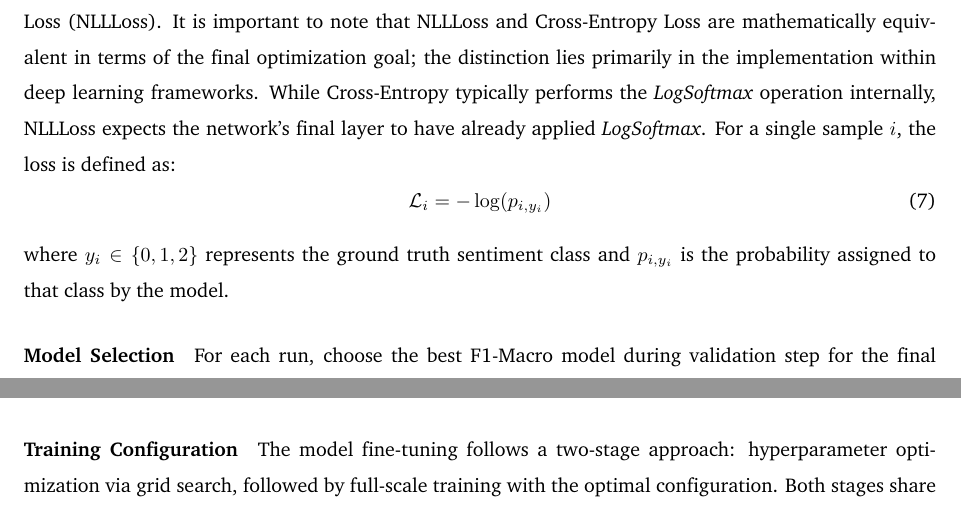
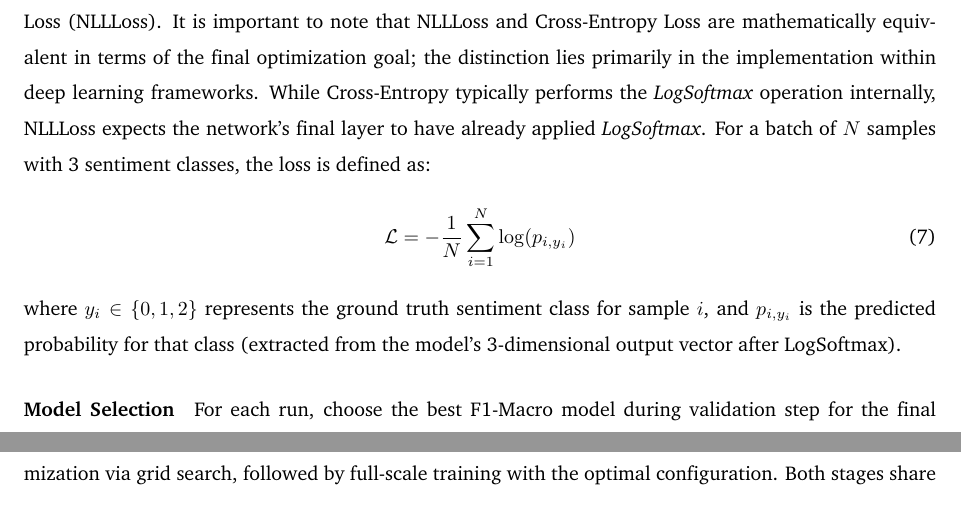
Before and after one commit to auphong2707/Web_Mining___Sentiment_Analysis_for_Video_Game_Reviews, a LaTeX document (main.tex): two parts of pages 14 and 15 of 43 before the commit and two parts of pages 14 and 16 of 43 after it, joined at a grey line, cut so that both start at the same text. Compiled offline with pdfLaTeX.

Commit message:
Final changes

```diff
--- a/main.tex
+++ b/main.tex
@@ -427,11 +427,11 @@ Loss Function & NLLLoss (3-class) \\
 \end{tabular}
 \end{table}
 
-\paragraph{Loss Function} The optimization objective for the baseline Bi-LSTM model is the Negative Log-Likelihood Loss (NLLLoss). It is important to note that NLLLoss and Cross-Entropy Loss are mathematically equivalent in terms of the final optimization goal; the distinction lies primarily in the implementation within deep learning frameworks. While Cross-Entropy typically performs the \textit{LogSoftmax} operation internally, NLLLoss expects the network's final layer to have already applied \textit{LogSoftmax}. For a single sample $i$, the loss is defined as:
+\paragraph{Loss Function} The optimization objective for the baseline Bi-LSTM model is the Negative Log-Likelihood Loss (NLLLoss). It is important to note that NLLLoss and Cross-Entropy Loss are mathematically equivalent in terms of the final optimization goal; the distinction lies primarily in the implementation within deep learning frameworks. While Cross-Entropy typically performs the \textit{LogSoftmax} operation internally, NLLLoss expects the network's final layer to have already applied \textit{LogSoftmax}. For a batch of $N$ samples with 3 sentiment classes, the loss is defined as:
 \begin{equation}
-\mathcal{L}_i = - \log(p_{i, y_i})
+\mathcal{L} = -\frac{1}{N} \sum_{i=1}^{N} \log(p_{i, y_i})
 \end{equation}
-where $y_i \in \{0, 1, 2\}$ represents the ground truth sentiment class and $p_{i, y_i}$ is the probability assigned to that class by the model.
+where $y_i \in \{0, 1, 2\}$ represents the ground truth sentiment class for sample $i$, and $p_{i, y_i}$ is the predicted probability for that class (extracted from the model's 3-dimensional output vector after LogSoftmax).
 
 \paragraph{Model Selection}
 For each run, choose the best F1-Macro model during validation step for the final evaluation at the end of training.
```
Also changed, not shown: main.pdf, 3 other files.
